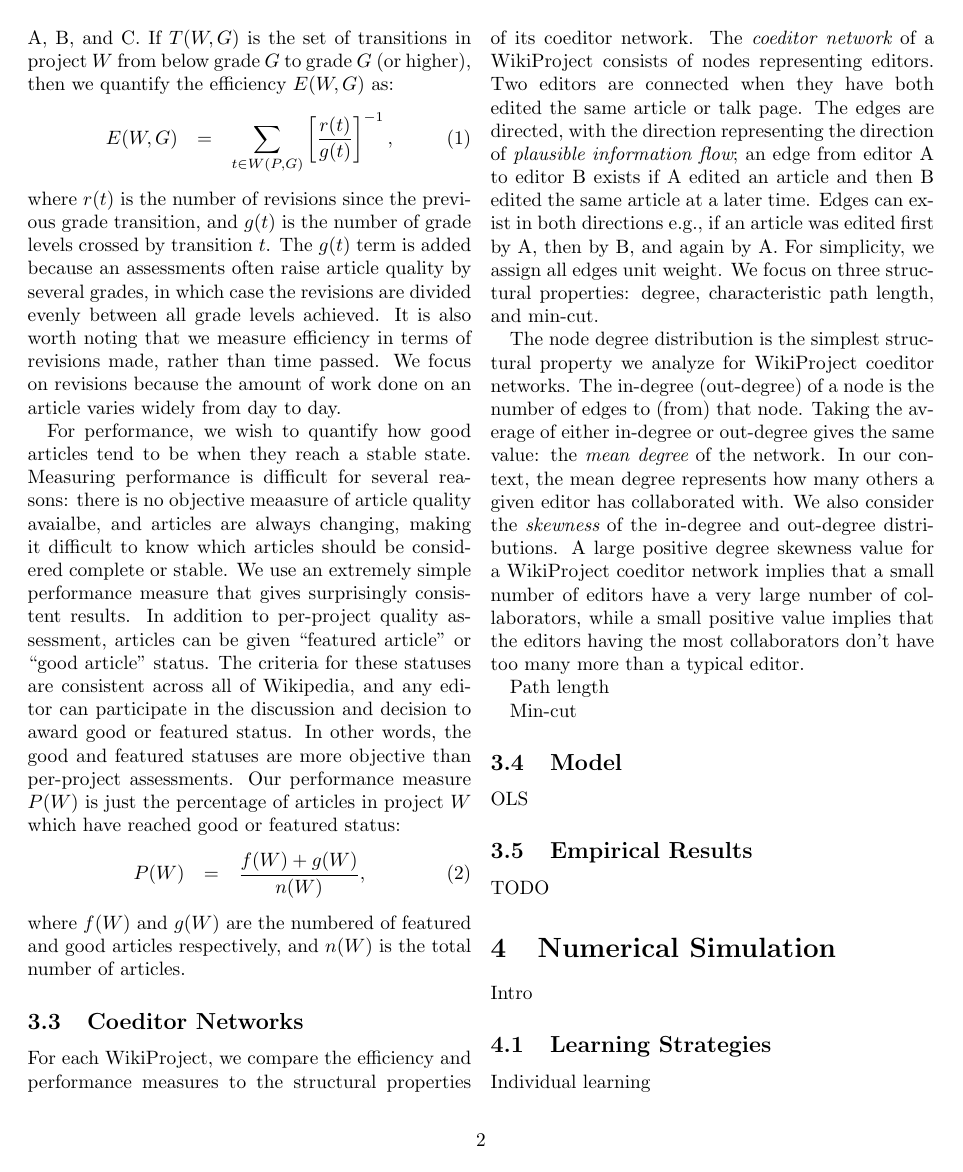
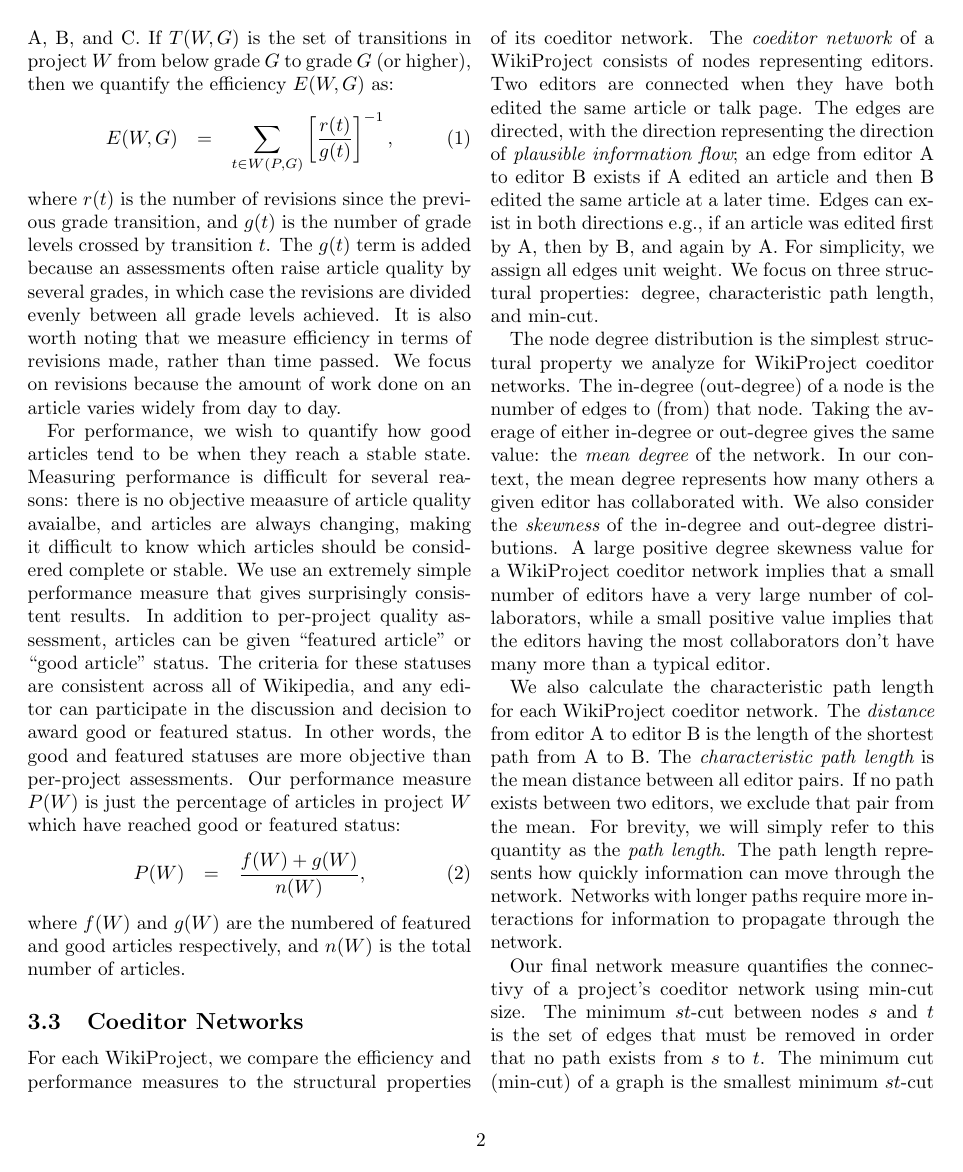
Before and after one commit to elplatt/Paper-WP-Eff-Perf, a LaTeX paper (paper.tex): page 2 of 3. Compiled offline with pdfLaTeX.

Commit message:
More content.

```diff
--- a/paper.tex
+++ b/paper.tex
@@ -192,8 +192,19 @@ We also consider the {\em skewness} of the in-degree and out-degree distribution
 A large positive degree skewness value for a WikiProject coeditor network
 implies that a small number of editors have a very large number of collaborators,
 while a small positive value implies that the editors having the most collaborators
-don't have too many more than a typical editor.
+don't have many more than a typical editor.
 
-Path length
+We also calculate the characteristic path length for each WikiProject coeditor network.
+The {\em distance} from editor A to editor B is the length of the shortest path from A to B.
+The {\em characteristic path length} is the mean distance between all editor pairs.
+If no path exists between two editors, we exclude that pair from the mean.
+For brevity, we will simply refer to this quantity as the {\em path length}.
+The path length represents how quickly information can move through the network.
+Networks with longer paths require more interactions for information to propagate through
+the network.
 
-Min-cut
+Our final network measure quantifies the connectivy of a project's coeditor network using
+min-cut size.
+The minimum $st$-cut between nodes $s$ and $t$ is the set of edges that must be removed in order that
+no path exists from $s$ to $t$.
+The minimum cut (min-cut) of a graph is the smallest minimum $st$-cut over all node pairs $st$.
@@ -200,7 +219,8 @@ Min-cut
+\cite{}.
 
 \subsection{Model}
 
-OLS
+OLS, controls
 
 \subsection{Empirical Results}
 
```
Also changed, not shown: paper.pdf (added), paper.tex (15 more changed lines).
